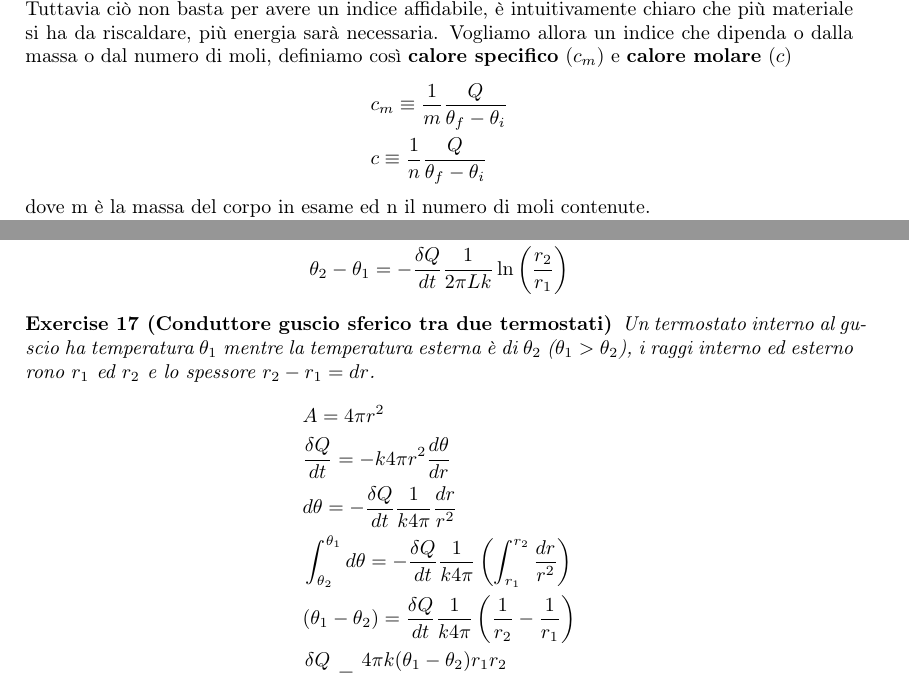
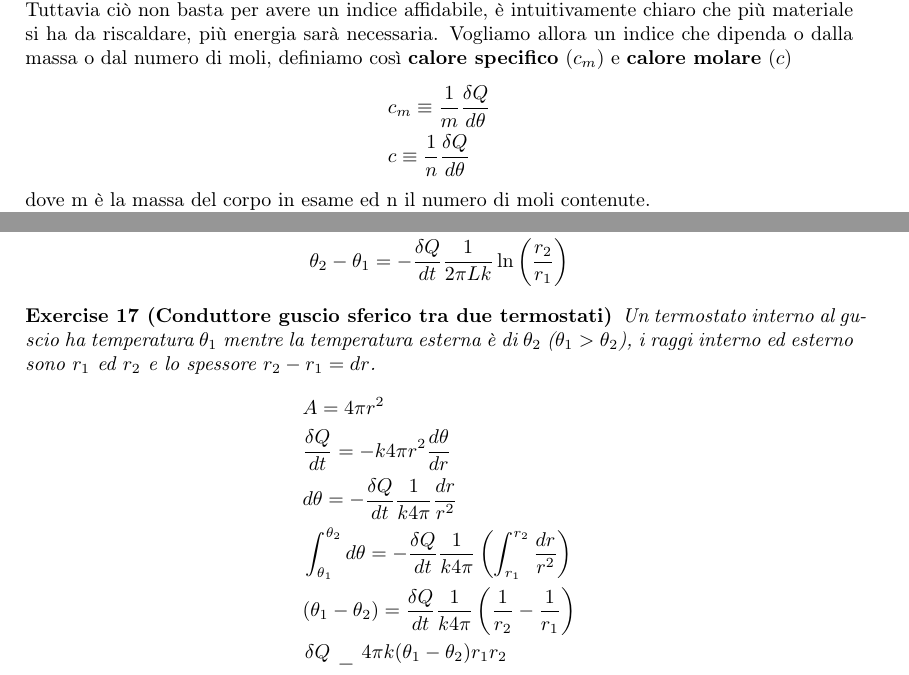
Before and after one commit to fabiopresti/riassunto_termo, a LaTeX document (tex/Fenomeni_termici.tex): two parts of pages 40 and 66 of 83, joined at a grey line, cut so that both start at the same text. Compiled offline with pdfLaTeX.

Commit message:
correct stuff

```diff
--- a/tex/Fenomeni_termici.tex
+++ b/tex/Fenomeni_termici.tex
@@ -1232,8 +1232,8 @@ Tuttavia risulta sperimentalmente che questo $\overline{C}$ dipende dalla temper
 Il calore non è un differenziale esatto perché definito come somma di lavoro e variazione di energia interna e il lavoro non è un differenziale esatto. Si noti che la dimensione della capacità termica è $\frac{J}{K}$.\\
 Tuttavia ciò non basta per avere un indice affidabile, è intuitivamente chiaro che più materiale si ha da riscaldare, più energia sarà necessaria. Vogliamo allora un indice che dipenda o dalla massa o dal numero di moli, definiamo così \textbf{calore specifico} ($c_m$) e \textbf{calore molare} ($c$)
 \begin{align*}
-&c_m \equiv \frac{1}{m} \frac{Q}{\theta_f - \theta_i}\\
-&c \equiv \frac{1}{n} \frac{Q}{\theta_f - \theta_i}
+&c_m \equiv \frac{1}{m} \frac{\delta Q}{d\theta}\\
+&c \equiv \frac{1}{n} \frac{\delta Q}{d\theta}
 \end{align*}
 dove m è la massa del corpo in esame ed n il numero di moli contenute.\\
 Infine, risulta che a seconda della modalità con cui è riscaldato il copro avremo che la temperatura varierà in modo diverso a parità di massa (o moli) e di $\Delta \theta$. Introduciamo quindi il calore molare a pressione costante e a volume costante (analogamente potremmo definirle a partire dal calore specifico)
@@ -1961,12 +1961,12 @@ Per semplicità ricaviamo il caso semplice di due conduttori piani in serie, chi
 	\end{align*}
 \end{exercise}
 \begin{exercise}[Conduttore guscio sferico tra due termostati]
-	Un termostato interno al guscio ha temperatura $\theta_1$ mentre la temperatura esterna è di $\theta_2$ (\(\theta_1 > \theta_2\)), i raggi interno ed esterno rono $r_1$ ed $r_2$ e lo spessore \(r_2-r_1 = dr\).
+	Un termostato interno al guscio ha temperatura $\theta_1$ mentre la temperatura esterna è di $\theta_2$ (\(\theta_1 > \theta_2\)), i raggi interno ed esterno sono $r_1$ ed $r_2$ e lo spessore \(r_2-r_1 = dr\).
 	\begin{align*}
 		&A = 4 \pi r^2\\
 		&\frac{\delta Q }{dt} = -k 4\pi r^2 \frac{d\theta}{dr}\\
 		&d \theta = -\frac{\delta Q }{dt} \frac{1}{k 4 \pi}\frac{dr}{r^2}\\
-		&\int_{\theta_2}^{\theta_1}d\theta = -\frac{\delta Q }{dt} \frac{1}{k 4 \pi} \left(\int_{r_1}^{r_2}\frac{dr}{r^2}\right)\\
+		&\int_{\theta_1}^{\theta_2}d\theta = -\frac{\delta Q }{dt} \frac{1}{k 4 \pi} \left(\int_{r_1}^{r_2}\frac{dr}{r^2}\right)\\
 		&(\theta_1 - \theta_2) = \frac{\delta Q }{dt} \frac{1}{k 4 \pi}\left(\frac{1}{r_2}-\frac{1}{r_1}\right)\\
 		&\frac{\delta Q }{dt} = \frac{4\pi k (\theta_1-\theta_2)r_1 r_2}{(r_2 - r_1)}
 	\end{align*}
```
Also changed, not shown: tex/Fenomeni_termici.pdf, tex/Fenomeni_termici.tex (4 more changed lines), 1 other file.
